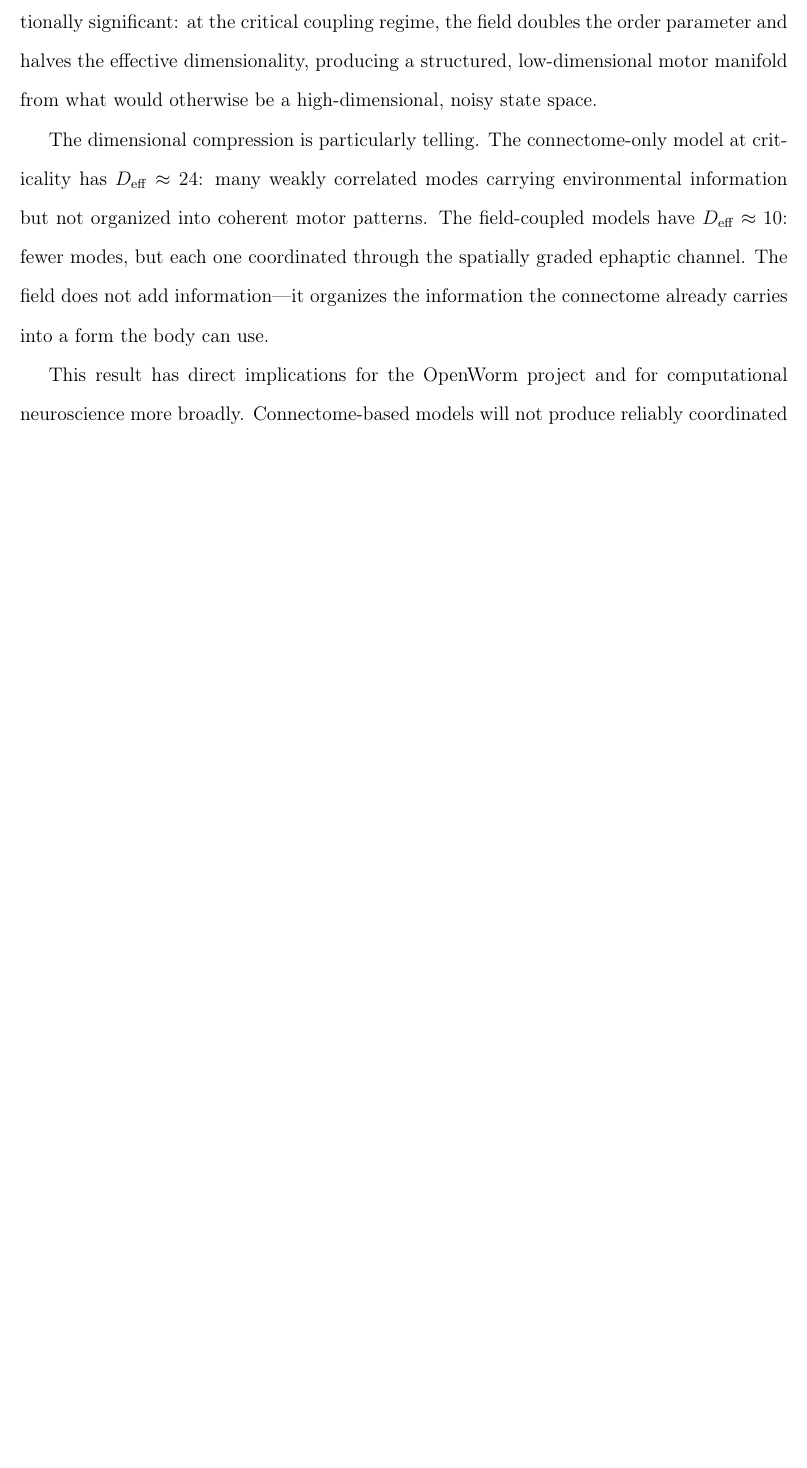
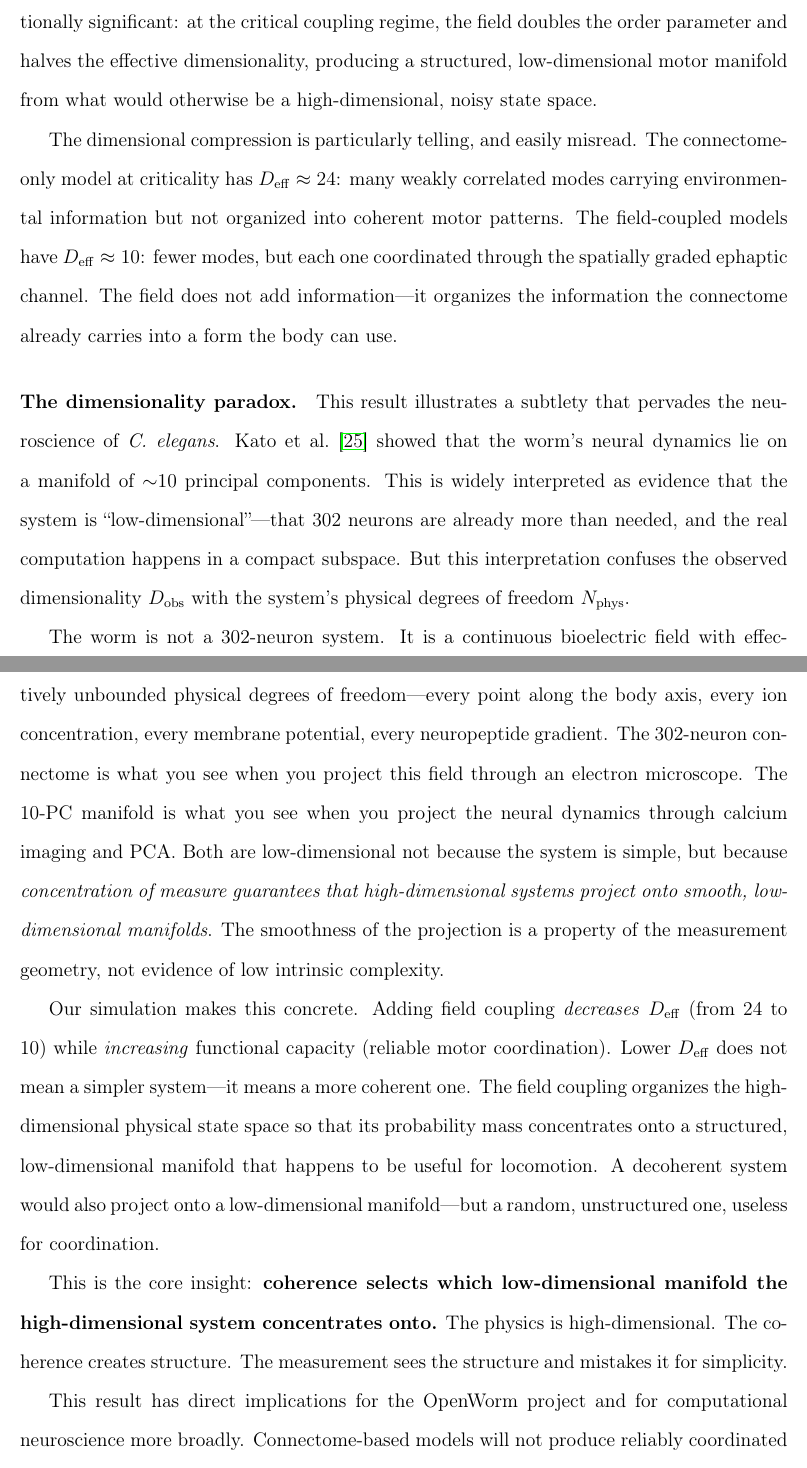
Before and after one commit to todd866/predictive-horizons, a LaTeX paper (predictive_horizons.tex): part of page 17 of 30 before the commit and two parts of pages 17 and 18 of 31 after it, the two joined at a grey line, cut so that both start at the same text, the shorter picture padded with empty space. Compiled offline with pdfLaTeX.

Commit message:
Add dimensionality paradox: coherence selects the manifold
Three dimensionalities that must not be conflated:
- N_phys (continuous field, unbounded)
- D_eff (coherent modes, decreases with organization)
- D_obs (what measurement resolves)

Low D_obs doesn't mean simple system — it means lossy measurement.
Low D_eff doesn't mean simple system — it means coherent one.
Concentration of measure guarantees smooth low-D projections
regardless of true complexity. Coherence selects WHICH manifold
the system concentrates onto.

Co-Authored-By: Claude Opus 4.6 (1M context) <noreply@anthropic.com>

```diff
--- a/predictive_horizons.tex
+++ b/predictive_horizons.tex
@@ -326,7 +330,15 @@ A worm that ``knows'' where the food is but cannot coordinate its muscles to cra
 
 The connectome is necessary. It provides the synaptic specificity that routes sensory information to appropriate interneurons and motor neurons. But it is not sufficient for reliable coordination. The field coupling provides the continuous, spatially graded medium through which distributed correlations become coherent action. The effect is quantitative but functionally significant: at the critical coupling regime, the field doubles the order parameter and halves the effective dimensionality, producing a structured, low-dimensional motor manifold from what would otherwise be a high-dimensional, noisy state space.
 
-The dimensional compression is particularly telling. The connectome-only model at criticality has $\Deff \approx 24$: many weakly correlated modes carrying environmental information but not organized into coherent motor patterns. The field-coupled models have $\Deff \approx 10$: fewer modes, but each one coordinated through the spatially graded ephaptic channel. The field does not add information---it organizes the information the connectome already carries into a form the body can use.
+The dimensional compression is particularly telling, and easily misread. The connectome-only model at criticality has $\Deff \approx 24$: many weakly correlated modes carrying environmental information but not organized into coherent motor patterns. The field-coupled models have $\Deff \approx 10$: fewer modes, but each one coordinated through the spatially graded ephaptic channel. The field does not add information---it organizes the information the connectome already carries into a form the body can use.
+
+\paragraph{The dimensionality paradox.} This result illustrates a subtlety that pervades the neuroscience of \textit{C.~elegans}. Kato et al.\ \cite{kato2015} showed that the worm's neural dynamics lie on a manifold of ${\sim}10$ principal components. This is widely interpreted as evidence that the system is ``low-dimensional''---that 302 neurons are already more than needed, and the real computation happens in a compact subspace. But this interpretation confuses the observed dimensionality $D_{\mathrm{obs}}$ with the system's physical degrees of freedom $N_{\mathrm{phys}}$.
+
+The worm is not a 302-neuron system. It is a continuous bioelectric field with effectively unbounded physical degrees of freedom---every point along the body axis, every ion concentration, every membrane potential, every neuropeptide gradient. The 302-neuron connectome is what you see when you project this field through an electron microscope. The 10-PC manifold is what you see when you project the neural dynamics through calcium imaging and PCA. Both are low-dimensional not because the system is simple, but because \textit{concentration of measure guarantees that high-dimensional systems project onto smooth, low-dimensional manifolds}. The smoothness of the projection is a property of the measurement geometry, not evidence of low intrinsic complexity.
+
+Our simulation makes this concrete. Adding field coupling \textit{decreases} $\Deff$ (from 24 to 10) while \textit{increasing} functional capacity (reliable motor coordination). Lower $\Deff$ does not mean a simpler system---it means a more coherent one. The field coupling organizes the high-dimensional physical state space so that its probability mass concentrates onto a structured, low-dimensional manifold that happens to be useful for locomotion. A decoherent system would also project onto a low-dimensional manifold---but a random, unstructured one, useless for coordination.
+
+This is the core insight: \textbf{coherence selects which low-dimensional manifold the high-dimensional system concentrates onto.} The physics is high-dimensional. The coherence creates structure. The measurement sees the structure and mistakes it for simplicity.
 
 This result has direct implications for the OpenWorm project and for computational neuroscience more broadly. Connectome-based models will not produce reliably coordinated behavior by adding more detail to the wiring diagram---more synaptic weights, better conductance models, finer temporal resolution. The missing ingredient is not computational precision but physical coupling channels that the graph abstraction discards. A complete model of \textit{C.~elegans} behavior requires not a more detailed graph but a fundamentally different computational object: a field simulation in which the connectome is one coupling channel among several, embedded in a continuous spatiotemporal medium.
 
```
Also changed, not shown: predictive_horizons.pdf, predictive_horizons.tex (6 more changed lines).
